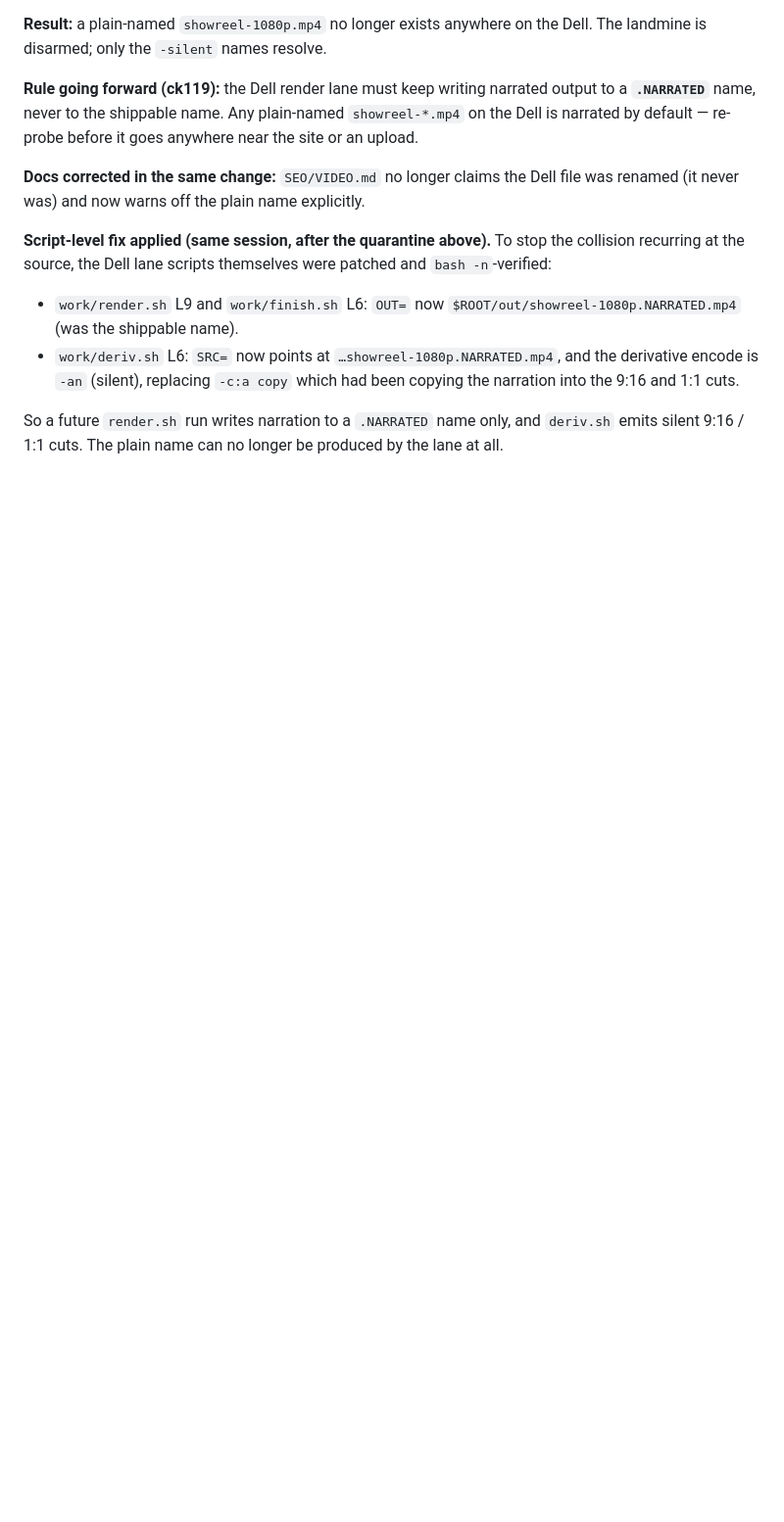
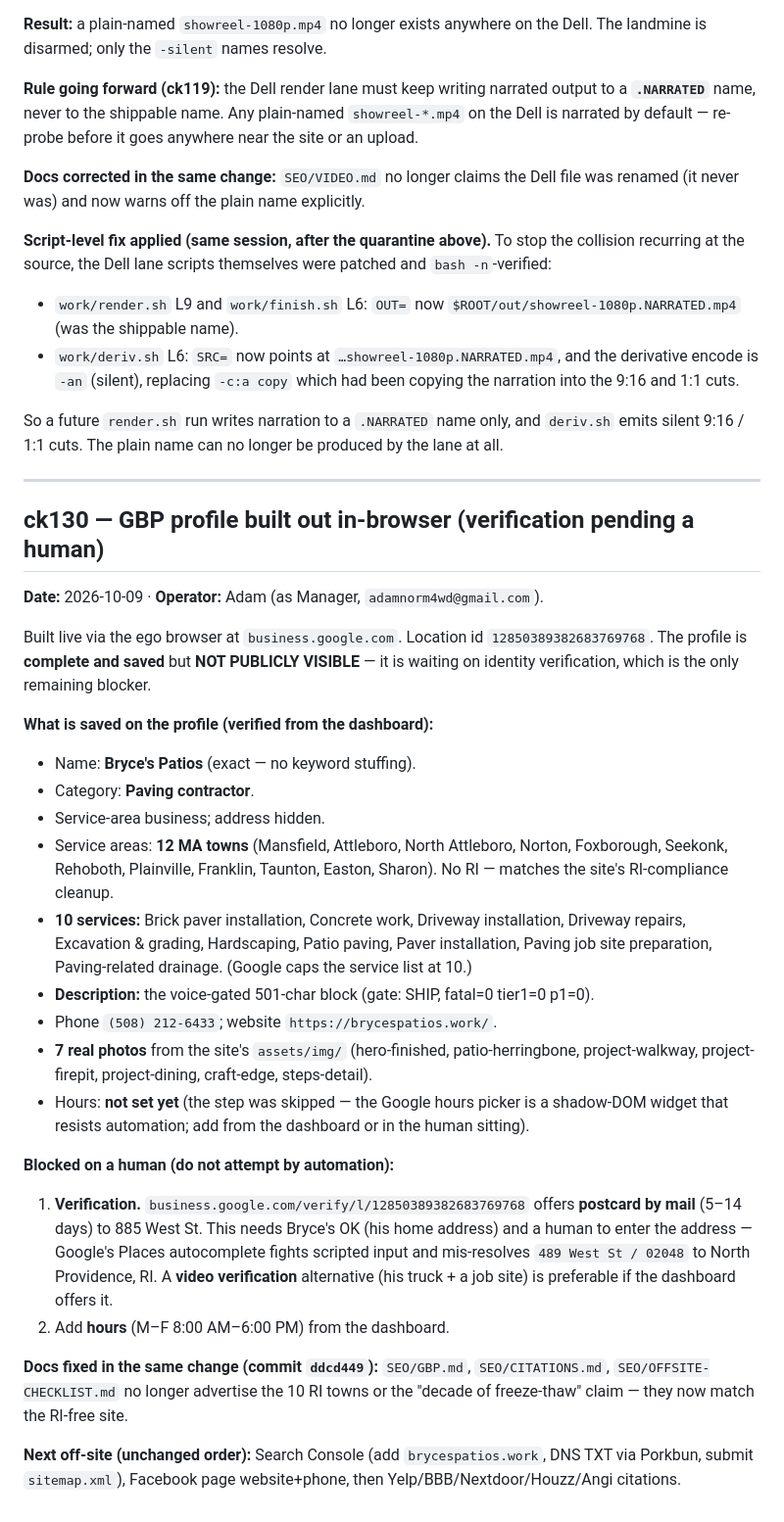
Before and after one commit to Foshowithit/bryces-patios, a Markdown page: SEO/BASELINE.md, the part around the change. Shown at 98% size. Rendered like a GitHub page; blank space fills up the shorter version.

Commit message:
docs(seo): ck130 - log the GBP profile build-out (verification pending a human)

```diff
--- a/SEO/BASELINE.md
+++ b/SEO/BASELINE.md
@@ -1158,3 +1158,32 @@ collision recurring at the source, the Dell lane scripts themselves were patched
 So a future `render.sh` run writes narration to a `.NARRATED` name only, and
 `deriv.sh` emits silent 9:16 / 1:1 cuts. The plain name can no longer be produced by
 the lane at all.
+
+---
+
+## ck130 — GBP profile built out in-browser (verification pending a human)
+
+**Date:** 2026-10-09 · **Operator:** Adam (as Manager, `adamnorm4wd@gmail.com`).
+
+Built live via the ego browser at `business.google.com`. Location id `12850389382683769768`. The profile is **complete and saved** but **NOT PUBLICLY VISIBLE** — it is waiting on identity verification, which is the only remaining blocker.
+
+**What is saved on the profile (verified from the dashboard):**
+
+- Name: **Bryce's Patios** (exact — no keyword stuffing).
+- Category: **Paving contractor**.
+- Service-area business; address hidden.
+- Service areas: **12 MA towns** (Mansfield, Attleboro, North Attleboro, Norton, Foxborough, Seekonk, Rehoboth, Plainville, Franklin, Taunton, Easton, Sharon). No RI — matches the site's RI-compliance cleanup.
+- **10 services:** Brick paver installation, Concrete work, Driveway installation, Driveway repairs, Excavation & grading, Hardscaping, Patio paving, Paver installation, Paving job site preparation, Paving-related drainage. (Google caps the service list at 10.)
+- **Description:** the voice-gated 501-char block (gate: SHIP, fatal=0 tier1=0 p1=0).
+- Phone `(508) 212-6433`; website `https://brycespatios.work/`.
+- **7 real photos** from the site's `assets/img/` (hero-finished, patio-herringbone, project-walkway, project-firepit, project-dining, craft-edge, steps-detail).
+- Hours: **not set yet** (the step was skipped — the Google hours picker is a shadow-DOM widget that resists automation; add from the dashboard or in the human sitting).
+
+**Blocked on a human (do not attempt by automation):**
+
+1. **Verification.** `business.google.com/verify/l/12850389382683769768` offers **postcard by mail** (5–14 days) to 885 West St. This needs Bryce's OK (his home address) and a human to enter the address — Google's Places autocomplete fights scripted input and mis-resolves `489 West St / 02048` to North Providence, RI. A **video verification** alternative (his truck + a job site) is preferable if the dashboard offers it.
+2. Add **hours** (M–F 8:00 AM–6:00 PM) from the dashboard.
+
+**Docs fixed in the same change (commit `ddcd449`):** `SEO/GBP.md`, `SEO/CITATIONS.md`, `SEO/OFFSITE-CHECKLIST.md` no longer advertise the 10 RI towns or the "decade of freeze-thaw" claim — they now match the RI-free site.
+
+**Next off-site (unchanged order):** Search Console (add `brycespatios.work`, DNS TXT via Porkbun, submit `sitemap.xml`), Facebook page website+phone, then Yelp/BBB/Nextdoor/Houzz/Angi citations.
```
